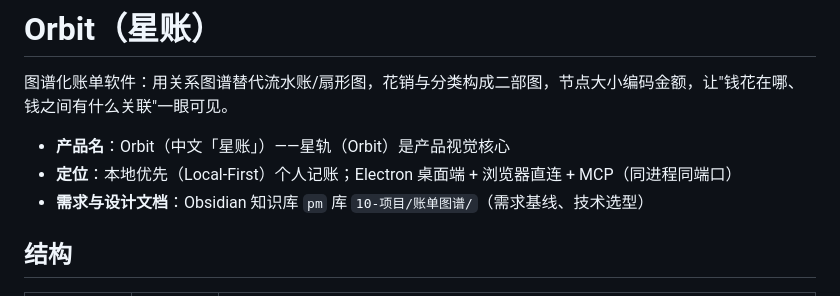
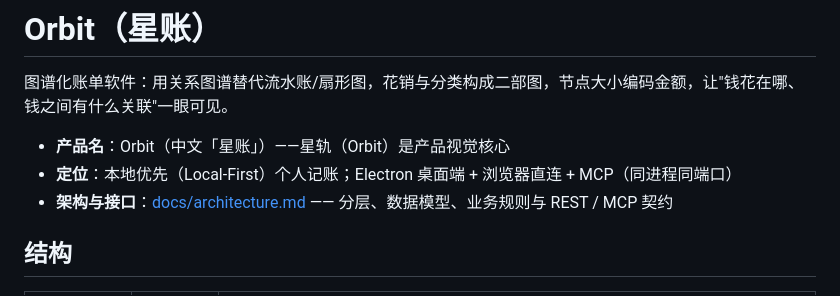
Before and after one commit to Fogjw/orbit-ledger, a Markdown page: README.md, the part around the change. Drawn GitHub-style.

Commit message:
docs: 去掉指向本地知识库的引用，README 与架构文档改为面向公开读者

```diff
--- a/README.md
+++ b/README.md
@@ -4,7 +4,7 @@
 
 - **产品名**：Orbit（中文「星账」）——星轨（Orbit）是产品视觉核心
 - **定位**：本地优先（Local-First）个人记账；Electron 桌面端 + 浏览器直连 + MCP（同进程同端口）
-- **需求与设计文档**：Obsidian 知识库 `pm` 库 `10-项目/账单图谱/`（需求基线、技术选型）
+- **架构与接口**：[docs/architecture.md](docs/architecture.md) —— 分层、数据模型、业务规则与 REST / MCP 契约
 
 ## 结构
 
```
Also changed, not shown: docs/architecture.md (+6 -4 lines).
